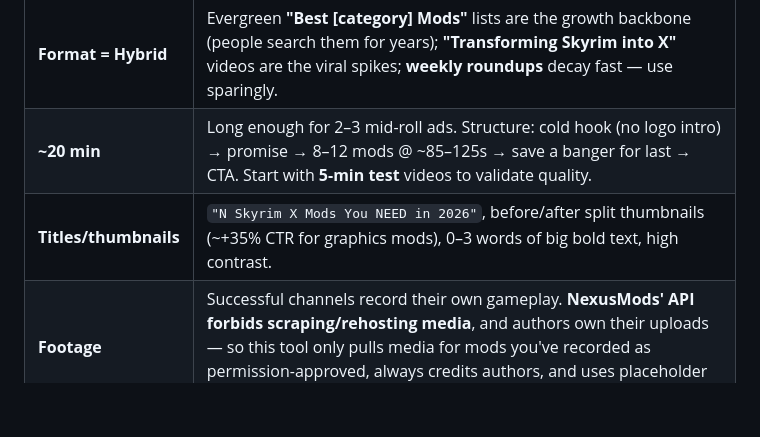
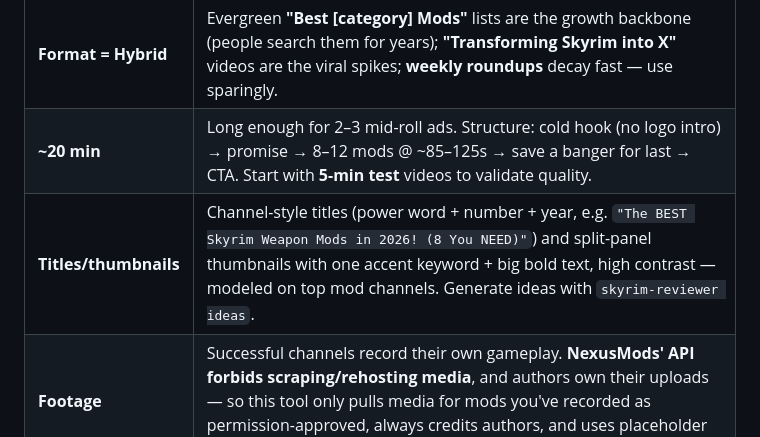
Before and after one commit to AIfriendly/Ai-mod-reviewer, a Markdown page: README.md, the part around the change. Rendered like a GitHub page; blank space fills up the shorter version.

Commit message:
Docs: align thumbnail/title strategy with channel-style generator

```diff
--- a/README.md
+++ b/README.md
@@ -28,7 +28,7 @@ A deep research pass (Reddit r/skyrimmods + r/NewTubers, creator case studies,
 |---|---|
 | **Format = Hybrid** | Evergreen **"Best [category] Mods"** lists are the growth backbone (people search them for years); **"Transforming Skyrim into X"** videos are the viral spikes; **weekly roundups** decay fast — use sparingly. |
 | **~20 min** | Long enough for 2–3 mid-roll ads. Structure: cold hook (no logo intro) → promise → 8–12 mods @ ~85–125s → save a banger for last → CTA. Start with **5-min test** videos to validate quality. |
-| **Titles/thumbnails** | `"N Skyrim X Mods You NEED in 2026"`, before/after split thumbnails (~+35% CTR for graphics mods), 0–3 words of big bold text, high contrast. |
+| **Titles/thumbnails** | Channel-style titles (power word + number + year, e.g. `"The BEST Skyrim Weapon Mods in 2026! (8 You NEED)"`) and split-panel thumbnails with one accent keyword + big bold text, high contrast — modeled on top mod channels. Generate ideas with `skyrim-reviewer ideas`. |
 | **Footage** | Successful channels record their own gameplay. **NexusMods' API forbids scraping/rehosting media**, and authors own their uploads — so this tool only pulls media for mods you've recorded as permission-approved, always credits authors, and uses placeholder slates otherwise. |
 | **Cadence** | 1 long video/week is a viable solo floor; supplement with Shorts. Skyrim modding is still a healthy, active niche. |
 
```
